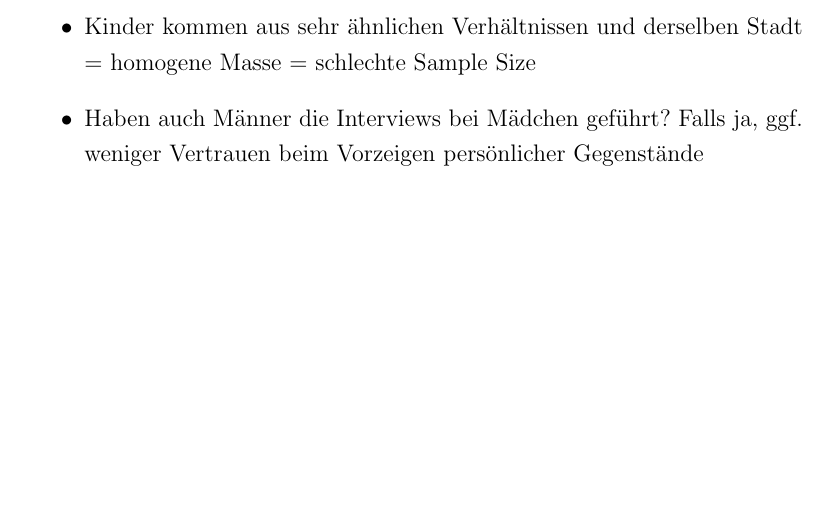
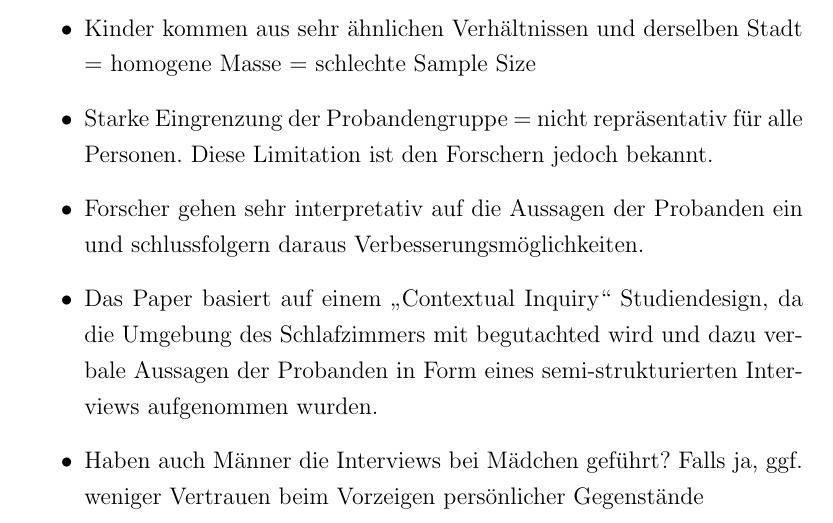
Before and after one commit to SerQuicky/hsfl-qrm-paper-review, a LaTeX document (review_paper/document.tex): part of page 4 of 6, cut so that both start at the same text, the shorter picture padded with empty space. Compiled offline with pdfLaTeX.

Commit message:
Update document.tex
weitere Kritische Punkte eingefügt.

```diff
--- a/review_paper/document.tex
+++ b/review_paper/document.tex
@@ -81,6 +81,9 @@
 	\begin{itemize}
 	\item Welche Fragen wurden gestellt, wie wurden die Interviews geführt?
 	\item Kinder kommen aus sehr ähnlichen Verhältnissen und derselben Stadt = homogene Masse = schlechte Sample Size
+	\item Starke Eingrenzung der Probandengruppe = nicht repräsentativ für alle Personen. Diese Limitation ist den Forschern jedoch bekannt.
+	\item Forscher gehen sehr interpretativ auf die Aussagen der Probanden ein und schlussfolgern daraus Verbesserungsmöglichkeiten.
+	\item Das Paper basiert auf einem "Contextual Inquiry" Studiendesign, da die Umgebung des Schlafzimmers mit begutachted wird und dazu verbale Aussagen der Probanden in Form eines semi-strukturierten Interviews aufgenommen wurden.
 	\item Haben auch Männer die Interviews bei Mädchen geführt? Falls ja, ggf. weniger Vertrauen beim Vorzeigen persönlicher Gegenstände
 	\item Nicht definiert bzw. genau gesagt was die genauen Dokumente sind, die nach der Erstellung der Codes, codiert wurde? Sind
 		das Transkripierte Interviews, die Notizen?
```
